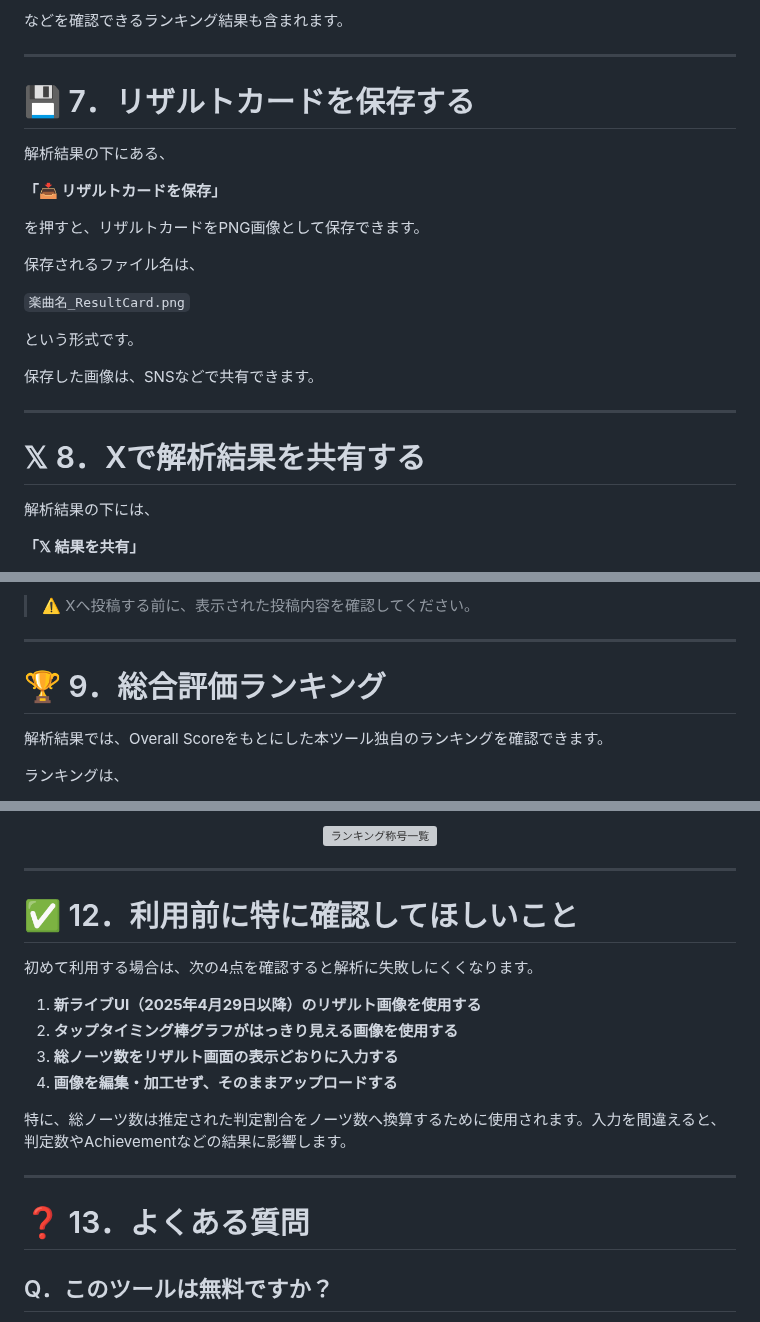
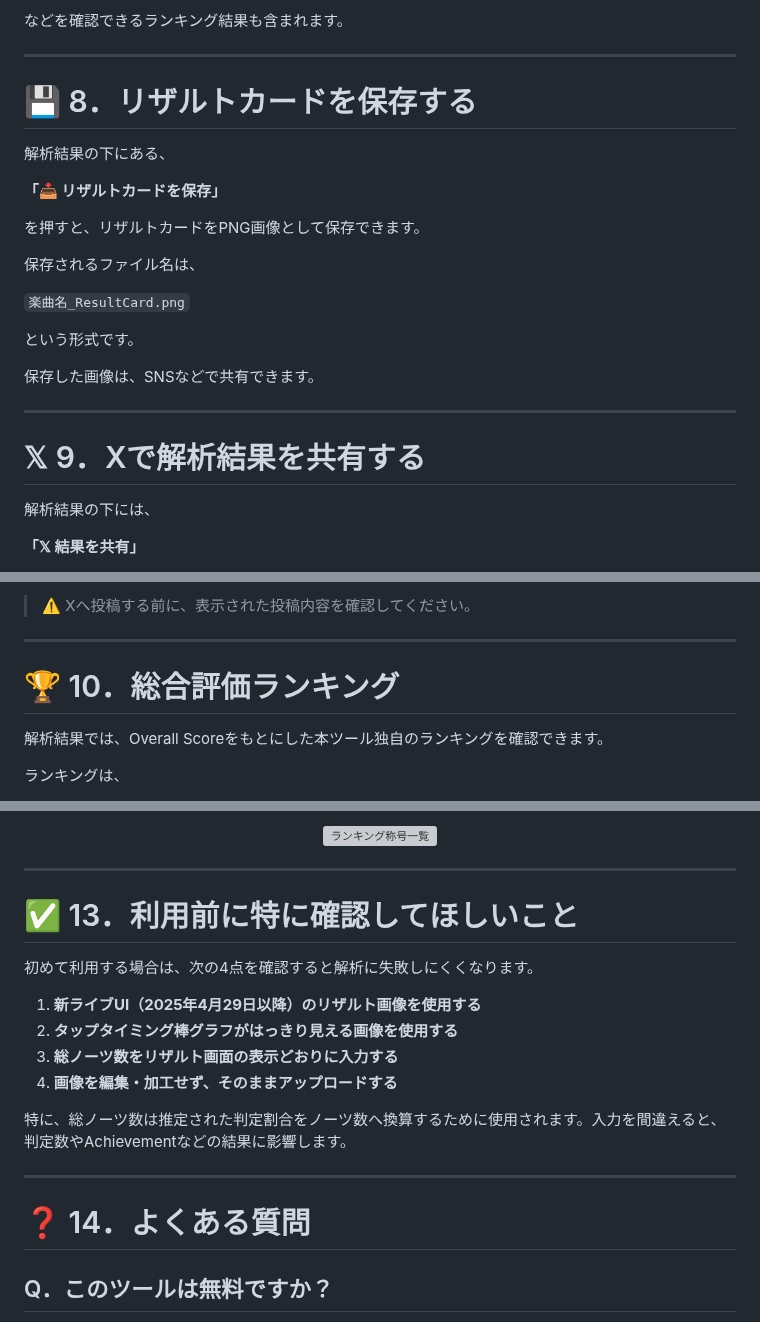
Before and after one commit to Hapylon-dev/EnsembleStarsAnalyzer, a Markdown page: README.md, 3 parts joined by grey strips. Drawn GitHub-style; grey boxes are pictures that could not be loaded.

```diff
--- a/README.md
+++ b/README.md
@@ -445,7 +481,7 @@ Precision、Balance、SLOW / FASTなどをもとに、現在のプレイ傾向
 
 ---
 
-# 💾 7．リザルトカードを保存する
+# 💾 8．リザルトカードを保存する
 
 解析結果の下にある、
 
@@ -463,7 +499,7 @@ Precision、Balance、SLOW / FASTなどをもとに、現在のプレイ傾向
 
 ---
 
-# 𝕏 8．Xで解析結果を共有する
+# 𝕏 9．Xで解析結果を共有する
 
 解析結果の下には、
 
@@ -510,7 +546,7 @@ X共有機能は**解析結果をもとにした投稿文とWebアプリURLを
 
 ---
 
-# 🏆 9．総合評価ランキング
+# 🏆 10．総合評価ランキング
 
 解析結果では、Overall Scoreをもとにした本ツール独自のランキングを確認できます。
 
@@ -661,7 +697,7 @@ X共有機能は**解析結果をもとにした投稿文とWebアプリURLを
 
 ---
 
-# ✅ 12．利用前に特に確認してほしいこと
+# ✅ 13．利用前に特に確認してほしいこと
 
 初めて利用する場合は、次の4点を確認すると解析に失敗しにくくなります。
 
@@ -674,7 +710,7 @@ X共有機能は**解析結果をもとにした投稿文とWebアプリURLを
 
 ---
 
-# ❓ 13．よくある質問
+# ❓ 14．よくある質問
 
 ## Q．このツールは無料ですか？
 
```
Also changed, not shown: other parts of README.md (+55 -19 lines), assets/balance.png (added), assets/overall_score.png (added), assets/precision.png (added), 2 other files.
